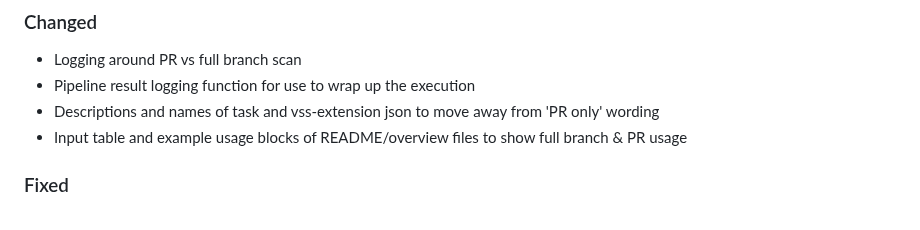
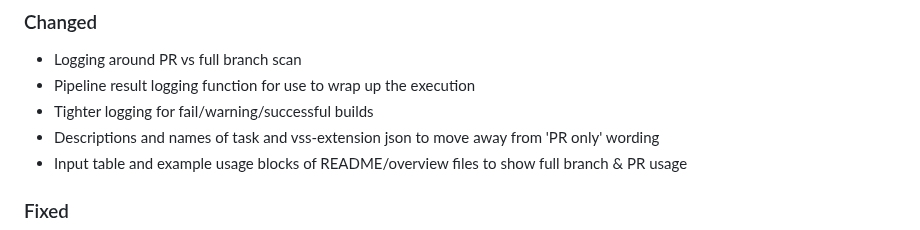
Before and after one commit to salesforcexland/SFCAIntegrations, a Markdown page: CHANGELOG.md, the part around the change. GitHub-like rendering.

```diff
--- a/CHANGELOG.md
+++ b/CHANGELOG.md
@@ -13,6 +13,7 @@ and this project adheres to [Semantic Versioning](http://semver.org/).
 ### Changed
 - Logging around PR vs full branch scan
 - Pipeline result logging function for use to wrap up the execution
+- Tighter logging for fail/warning/successful builds
 - Descriptions and names of task and vss-extension json to move away from 'PR only' wording
 - Input table and example usage blocks of README/overview files to show full branch & PR usage
 ### Fixed
```
Also changed, not shown: README.md (+3 -1 lines), SFCAADO-CustomTasks/overview.md (+5 -1 lines), .github/images/pipelinesyml-fullandpr.png (added), SFCAADO-CustomTasks/images/pipelinecomplete.png (added), SFCAADO-CustomTasks/images/pipelinerun.png (added), SFCAADO-CustomTasks/images/pipelinesyml-fullandpr.png (added), 5 other files.
